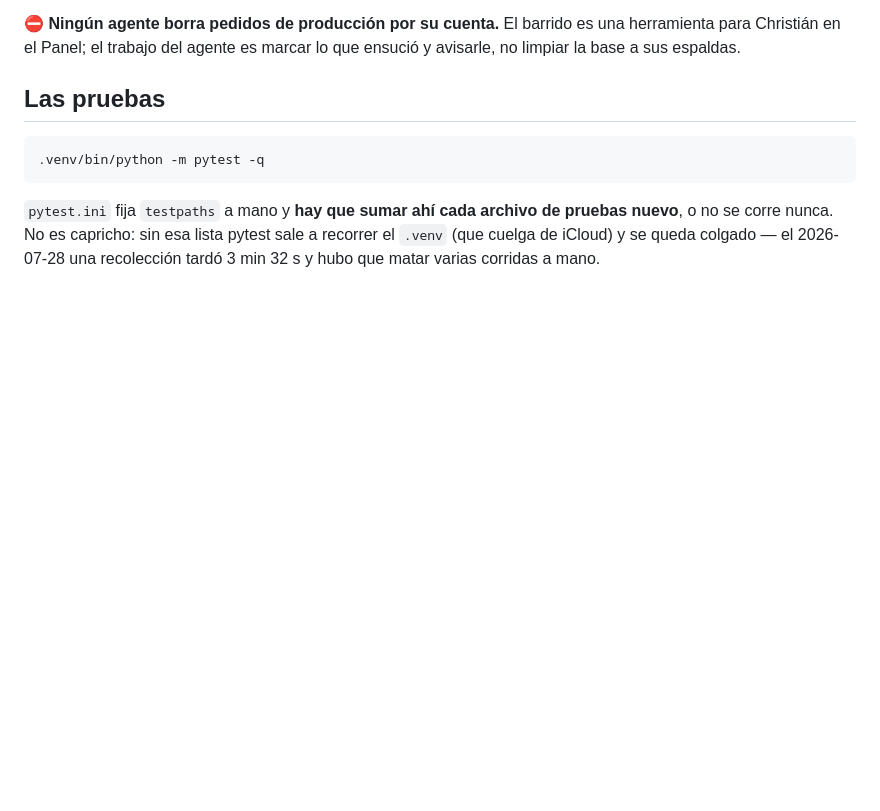
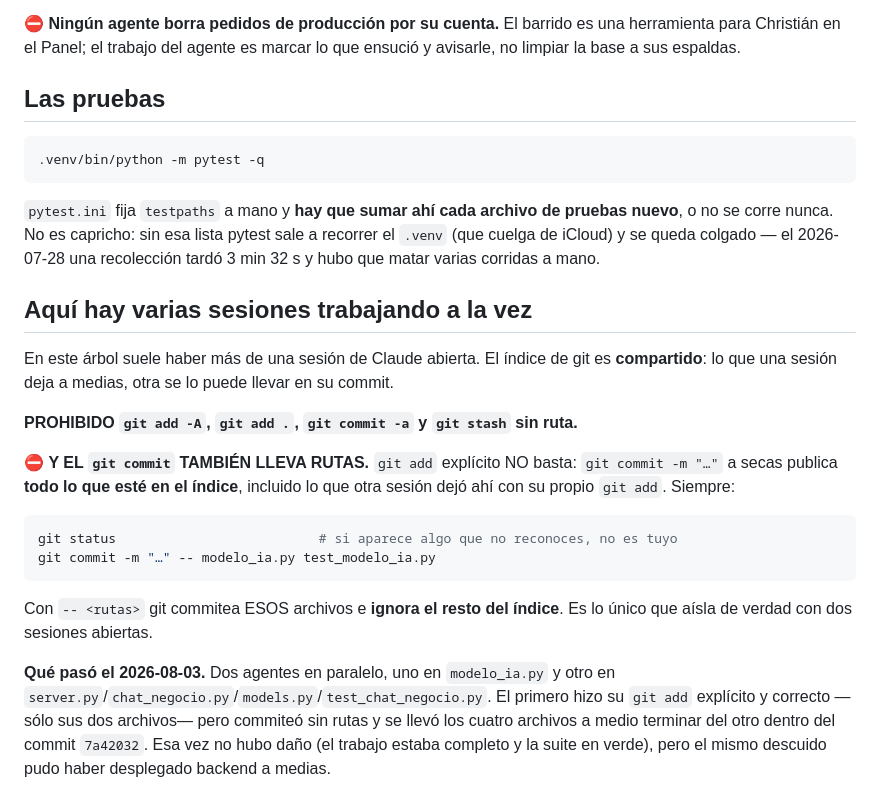
Before and after one commit to vancuellar/novapeptidos-RBAC, a Markdown page: CLAUDE.md, the part around the change. Drawn GitHub-style; blank space fills up the shorter version.

Commit message:
CLAUDE.md: commitear con rutas ('git commit -- <archivos>'), no solo git add
Por qué: el 3-ago un agente con git add explícito y correcto commiteó sin rutas
y se llevó cuatro archivos a medio terminar de otro agente (commit 7a42032). El
índice es compartido; lo único que aísla es el -- del commit. Este repo no tenía
la sección de sesiones paralelas y ahora la tiene.

Co-Authored-By: Claude Fable 5 <noreply@anthropic.com>

````diff
--- a/CLAUDE.md
+++ b/CLAUDE.md
@@ -69,3 +69,29 @@ avisarle, no limpiar la base a sus espaldas.
 nuevo**, o no se corre nunca. No es capricho: sin esa lista pytest sale a recorrer el
 `.venv` (que cuelga de iCloud) y se queda colgado — el 2026-07-28 una recolección tardó
 3 min 32 s y hubo que matar varias corridas a mano.
+
+## Aquí hay varias sesiones trabajando a la vez
+
+En este árbol suele haber más de una sesión de Claude abierta. El índice de git es
+**compartido**: lo que una sesión deja a medias, otra se lo puede llevar en su commit.
+
+**PROHIBIDO `git add -A`, `git add .`, `git commit -a` y `git stash` sin ruta.**
+
+⛔ **Y EL `git commit` TAMBIÉN LLEVA RUTAS.** `git add` explícito NO basta:
+`git commit -m "…"` a secas publica **todo lo que esté en el índice**, incluido lo
+que otra sesión dejó ahí con su propio `git add`. Siempre:
+
+```bash
+git status                          # si aparece algo que no reconoces, no es tuyo
+git commit -m "…" -- modelo_ia.py test_modelo_ia.py
+```
+
+Con `-- <rutas>` git commitea ESOS archivos e **ignora el resto del índice**. Es lo
+único que aísla de verdad con dos sesiones abiertas.
+
+**Qué pasó el 2026-08-03.** Dos agentes en paralelo, uno en `modelo_ia.py` y otro en
+`server.py`/`chat_negocio.py`/`models.py`/`test_chat_negocio.py`. El primero hizo su
+`git add` explícito y correcto —sólo sus dos archivos— pero commiteó sin rutas y se
+llevó los cuatro archivos a medio terminar del otro dentro del commit `7a42032`. Esa
+vez no hubo daño (el trabajo estaba completo y la suite en verde), pero el mismo
+descuido pudo haber desplegado backend a medias.
````
